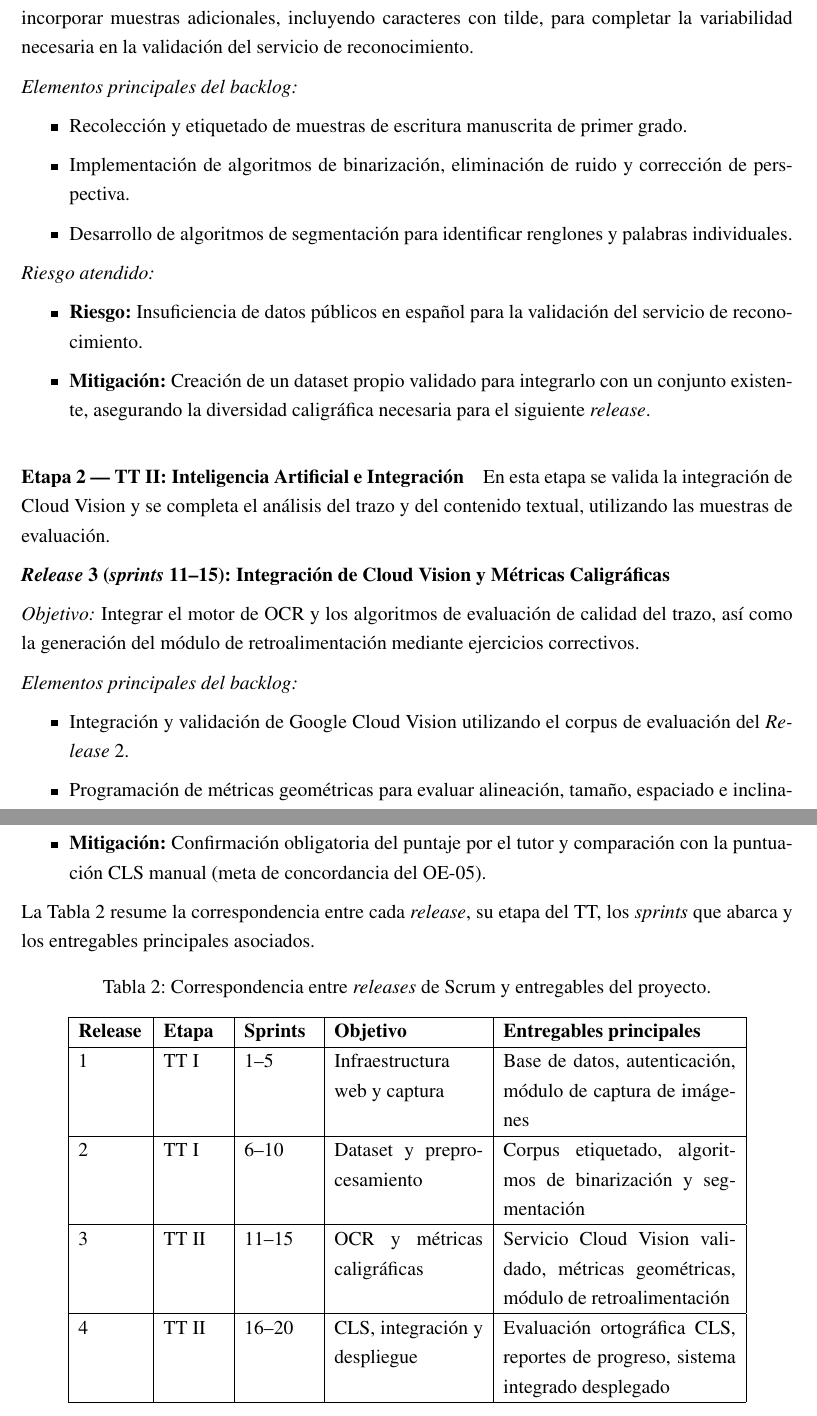
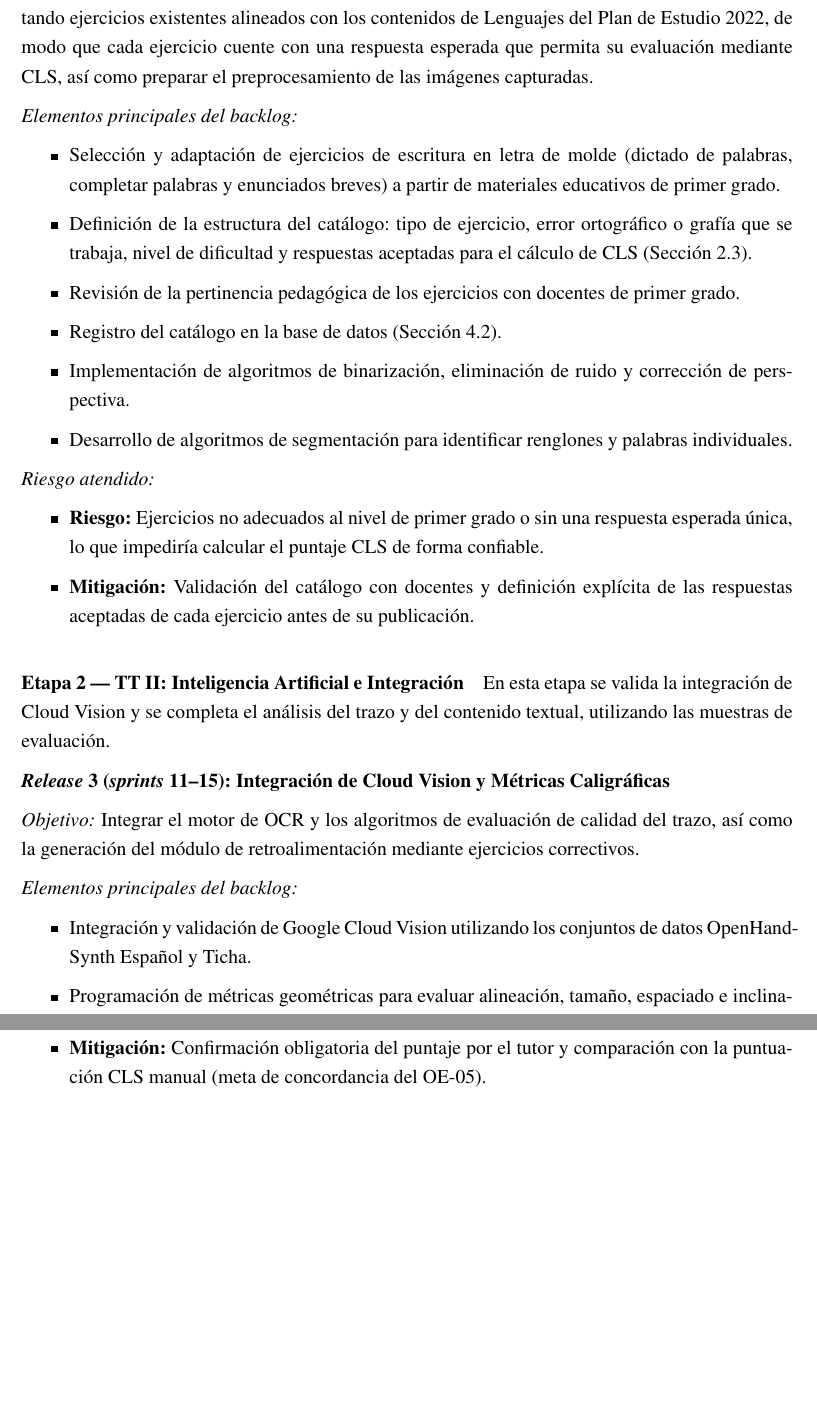
Before and after one commit to Diego1865/reporteTT, a LaTeX document (main.tex, which reads Capitulo3/metodologia.tex): two parts of pages 22 and 23 of 172, joined at a grey line, cut at the place of the change, the shorter picture padded with empty space. Compiled offline with pdfLaTeX.

Commit message:
metodologia

```diff
--- a/Capitulo3/metodologia.tex
+++ b/Capitulo3/metodologia.tex
@@ -153,10 +149,20 @@ Backend) y el módulo de digitalización de escritura.
-con letra de molde e incorporar muestras adicionales, incluyendo caracteres con tilde,
-para completar la variabilidad necesaria en la validación del servicio
-de reconocimiento.
+\textit{Objetivo:} Conformar el catálogo de ejercicios de escritura para primer grado,
+seleccionando y adaptando ejercicios existentes alineados con los contenidos de
+Lenguajes del Plan de Estudio 2022, de modo que cada ejercicio cuente con una respuesta
+esperada que permita su evaluación mediante CLS, así como preparar el preprocesamiento
+de las imágenes capturadas.
 
 \textit{Elementos principales del backlog:}
 \begin{itemize}
-    \item Recolección y etiquetado de muestras de escritura manuscrita de primer grado.
+    \item Selección y adaptación de ejercicios de escritura en letra de molde (dictado
+    de palabras, completar palabras y enunciados breves) a partir de materiales
+    educativos de primer grado.
+    \item Definición de la estructura del catálogo: tipo de ejercicio, error ortográfico
+    o grafía que se trabaja, nivel de dificultad y respuestas aceptadas para el cálculo
+    de CLS (Sección~\ref{sec:cls}).
+    \item Revisión de la pertinencia pedagógica de los ejercicios con docentes de primer
+    grado.
+    \item Registro del catálogo en la base de datos (Sección~\ref{sec:diseno-bd}).
     \item Implementación de algoritmos de binarización, eliminación de ruido y
     corrección de perspectiva.
     \item Desarrollo de algoritmos de segmentación para identificar renglones y palabras
@@ -165,11 +171,10 @@ de reconocimiento.
 
 \textit{Riesgo atendido:}
 \begin{itemize}
-    \item \textbf{Riesgo:} Insuficiencia de datos públicos en español para la
-    validación del servicio de reconocimiento.
-    \item \textbf{Mitigación:} Creación de un dataset propio validado para integrarlo
-    con un conjunto existente, asegurando la diversidad caligráfica necesaria para el
-    siguiente \textit{release}.
+    \item \textbf{Riesgo:} Ejercicios no adecuados al nivel de primer grado o sin una
+    respuesta esperada única, lo que impediría calcular el puntaje CLS de forma confiable.
+    \item \textbf{Mitigación:} Validación del catálogo con docentes y definición explícita
+    de las respuestas aceptadas de cada ejercicio antes de su publicación.
 \end{itemize}
 
 \paragraph{Etapa 2 — TT II: Inteligencia Artificial e Integración}
@@ -185,7 +190,7 @@ de retroalimentación mediante ejercicios correctivos.
 \textit{Elementos principales del backlog:}
 \begin{itemize}
     \item Integración y validación de Google Cloud Vision
-    utilizando el corpus de evaluación del \textit{Release} 2.
+    utilizando los conjuntos de datos OpenHand-Synth Español y Ticha.
     \item Programación de métricas geométricas para evaluar alineación, tamaño,
     espaciado e inclinación del trazo.
     \item Validación técnica de la precisión de la transcripción.
@@ -222,25 +227,3 @@ letras (\textit{Correct Letter Sequence}, CLS), descrita en la Sección~\ref{sec
     \item \textbf{Mitigación:} Confirmación obligatoria del puntaje por el tutor y
     comparación con la puntuación CLS manual (meta de concordancia del OE-05).
 \end{itemize}
-
-La Tabla~\ref{tab:releases-scrum} resume la correspondencia entre cada \textit{release},
-su etapa del TT, los \textit{sprints} que abarca y los entregables principales asociados.
-
-\begin{table}[H]
-\centering
-\caption{Correspondencia entre \textit{releases} de Scrum y entregables del proyecto.}
-\label{tab:releases-scrum}
-\begin{tabular}{|p{1.4cm}|p{1.3cm}|p{1.5cm}|p{3.2cm}|p{5cm}|}
-\hline
-\textbf{Release} & \textbf{Etapa} & \textbf{Sprints} & \textbf{Objetivo} & \textbf{Entregables principales} \\
-\hline
-1 & TT I & 1--5 & Infraestructura web y captura & Base de datos, autenticación, módulo de captura de imágenes \\
-\hline
-2 & TT I & 6--10 & Dataset y preprocesamiento & Corpus etiquetado, algoritmos de binarización y segmentación \\
-\hline
-3 & TT II & 11--15 & OCR y métricas caligráficas & Servicio Cloud Vision validado, métricas geométricas, módulo de retroalimentación \\
-\hline
-4 & TT II & 16--20 & CLS, integración y despliegue & Evaluación ortográfica CLS, reportes de progreso, sistema integrado desplegado \\
-\hline
-\end{tabular}
-\end{table}
```
Also changed, not shown: Capitulo3/metodologia.tex (26 more changed lines).
